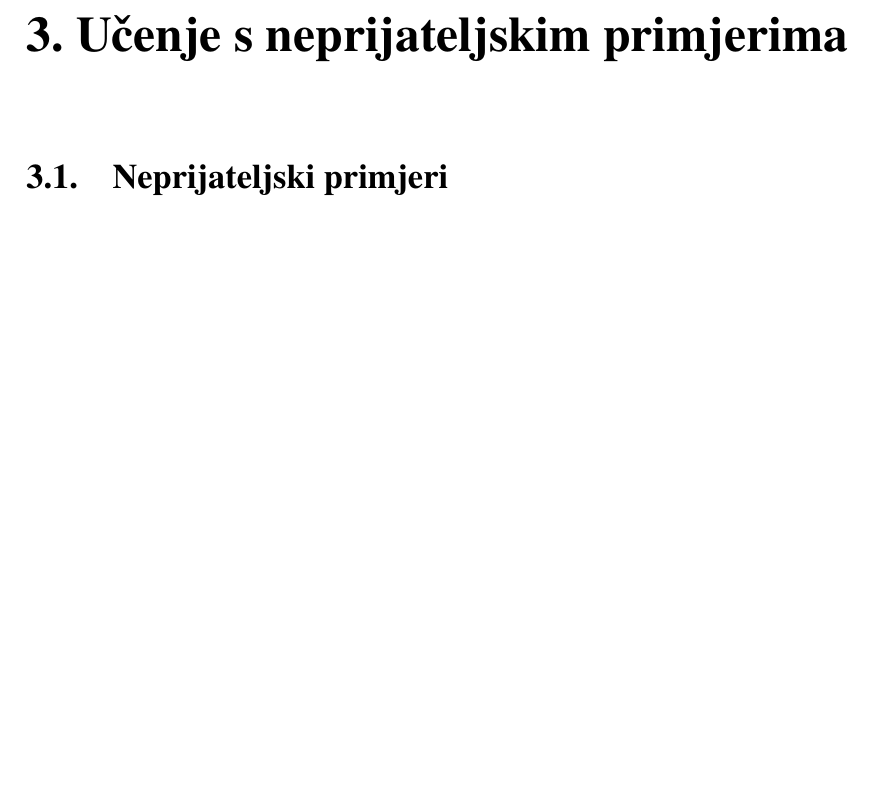
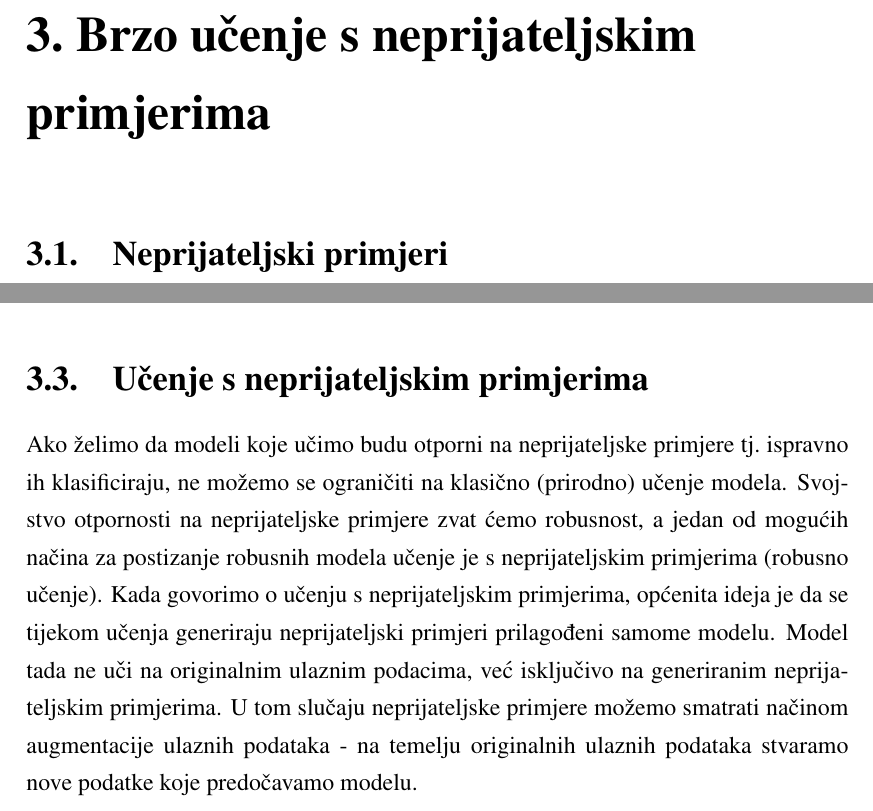
Before and after one commit to DomJamb/Zavrsni-rad-R, a LaTeX thesis (Dokumentacija/zavrsni.tex): part of page 16 of 22 before the commit and two parts of pages 16 and 19 of 23 after it, the two joined at a grey line, cut at the place of the change, the shorter picture padded with empty space. Compiled offline with pdfLaTeX.

Commit message:
robust learning intro

```diff
--- a/Dokumentacija/zavrsni.tex
+++ b/Dokumentacija/zavrsni.tex
@@ -335,7 +335,7 @@ ResNet18 rezidualna je neuronska mreža, a sastoji se od ukupno 18 slojeva.
 Kao što možemo vidjeti na slici~\ref{fig:resnet18}, ResNet18 sastoji se od 8 rezidualnih blokova. Svaki od tih blokova sastoji se od 2 konvolucijska sloja i jedne preskočne veze.
 Rezidualnim blokovima prethodi jedan konvolucijski sloj, a nakon njih dolazi jedan potpuno-povezani sloj sa softmax prijenosnom (aktivacijskom) funkcijom.
 
-\chapter{Učenje s neprijateljskim primjerima}
+\chapter{Brzo učenje s neprijateljskim primjerima}
 
 \section{Neprijateljski primjeri}
 
@@ -432,6 +434,14 @@ Perturbacije su na početku inicijalizirane koristeći uniformnu distribuciju s
 a na kraju svake iteracije ograničava se iznos perturbacije koristeći funkciju \textit{clamp}.
 Važno je istaknuti da pseudokod za ograničavanje iznosa perturbacije koristi L\textsubscript{$\infty$}-normu.
 PGD napad s $K$ iteracija za generiranje neprijateljskih primjera zvat ćemo K-PGD (npr.\ 20-PGD).
+
+\section{Učenje s neprijateljskim primjerima}
+
+Ako želimo da modeli koje učimo budu otporni na neprijateljske primjere tj.\ ispravno ih klasificiraju, ne možemo se ograničiti na klasično (prirodno) učenje modela.
+Svojstvo otpornosti na neprijateljske primjere zvat ćemo robusnost, a jedan od mogućih načina za postizanje robusnih modela učenje je s neprijateljskim primjerima (robusno učenje).
+Kada govorimo o učenju s neprijateljskim primjerima, općenita ideja je da se tijekom učenja generiraju neprijateljski primjeri prilagođeni samome modelu.
+Model tada ne uči na originalnim ulaznim podacima, već isključivo na generiranim neprijateljskim primjerima.
+U tom slučaju neprijateljske primjere možemo smatrati načinom augmentacije ulaznih podataka - na temelju originalnih ulaznih podataka stvaramo nove podatke koje predočavamo modelu.
 
 \chapter{Zaključak}
 Zaključak.
```
Also changed, not shown: Dokumentacija/zavrsni.pdf, Dokumentacija/zavrsni.tex (6 more changed lines).
